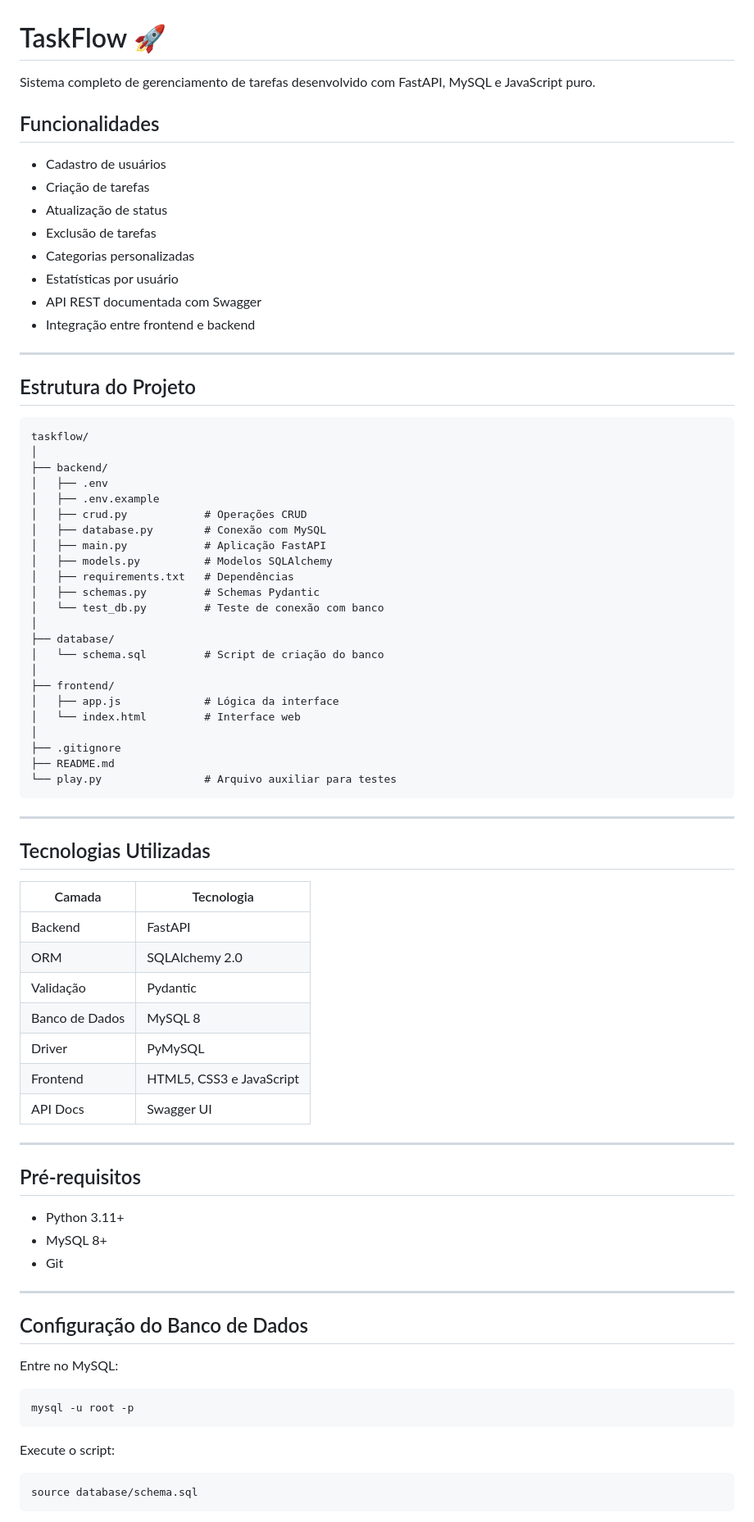
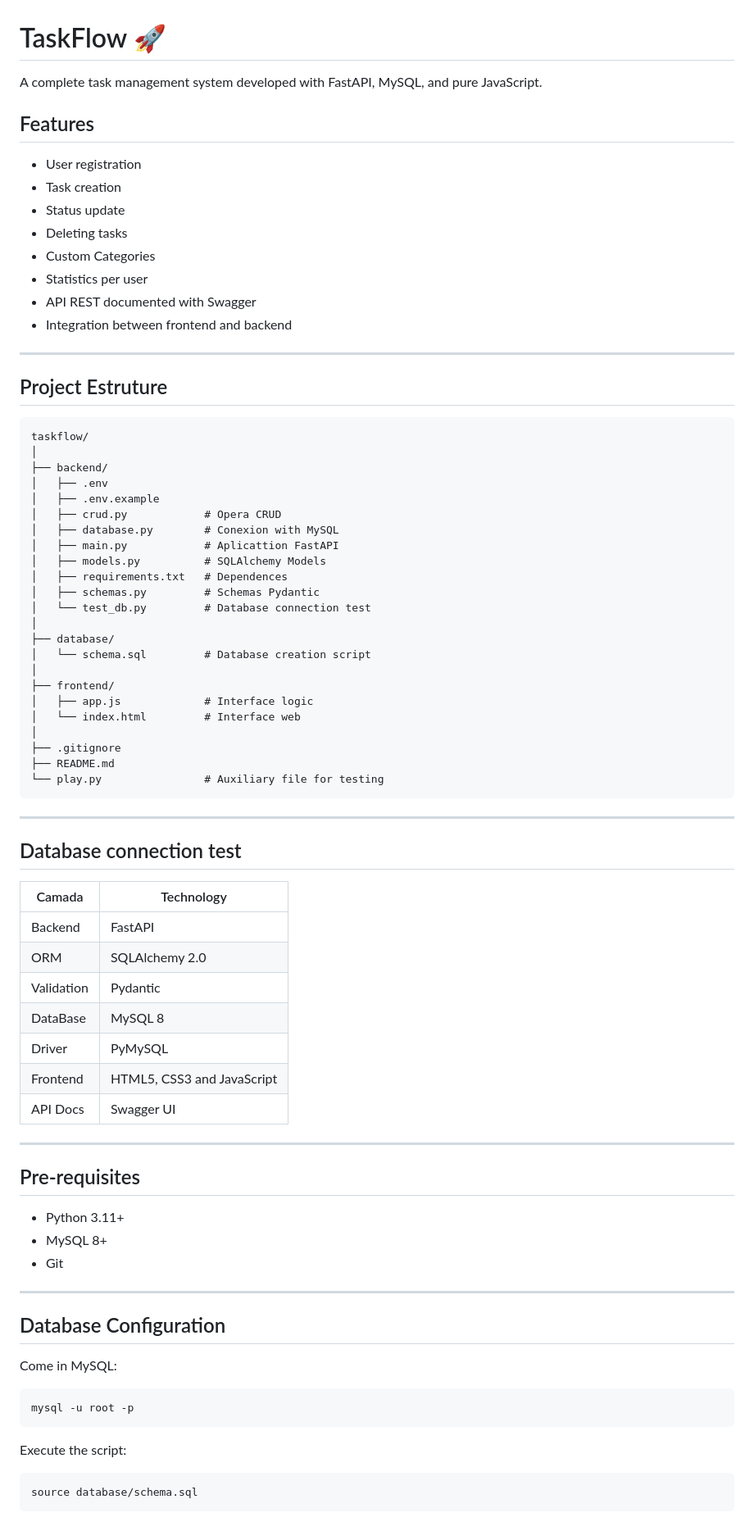
Before and after one commit to felipe2008pg1/Task-flow, a Markdown page: README.md, the part around one of its changes. Shown at 82% size. Rendered like a GitHub page.

````diff
--- a/README.md
+++ b/README.md
@@ -1,21 +1,21 @@
 # TaskFlow 🚀
 
-Sistema completo de gerenciamento de tarefas desenvolvido com FastAPI, MySQL e JavaScript puro.
+A complete task management system developed with FastAPI, MySQL, and pure JavaScript.
 
-## Funcionalidades
+## Features
 
-- Cadastro de usuários
-- Criação de tarefas
-- Atualização de status
-- Exclusão de tarefas
-- Categorias personalizadas
-- Estatísticas por usuário
-- API REST documentada com Swagger
-- Integração entre frontend e backend
+- User registration
+- Task creation
+- Status update
+- Deleting tasks
+- Custom Categories
+- Statistics per user
+- API REST documented with Swagger
+- Integration between frontend and backend
 
 ---
 
-## Estrutura do Projeto
+## Project Estruture
 
 ```text
 taskflow/
@@ -23,43 +23,43 @@ taskflow/
 ├── backend/
 │   ├── .env
 │   ├── .env.example
-│   ├── crud.py            # Operações CRUD
-│   ├── database.py        # Conexão com MySQL
-│   ├── main.py            # Aplicação FastAPI
-│   ├── models.py          # Modelos SQLAlchemy
-│   ├── requirements.txt   # Dependências
+│   ├── crud.py            # Opera CRUD
+│   ├── database.py        # Conexion with MySQL
+│   ├── main.py            # Aplicattion FastAPI
+│   ├── models.py          # SQLAlchemy Models
+│   ├── requirements.txt   # Dependences
 │   ├── schemas.py         # Schemas Pydantic
-│   └── test_db.py         # Teste de conexão com banco
+│   └── test_db.py         # Database connection test
 │
 ├── database/
-│   └── schema.sql         # Script de criação do banco
+│   └── schema.sql         # Database creation script
 │
 ├── frontend/
-│   ├── app.js             # Lógica da interface
+│   ├── app.js             # Interface logic
 │   └── index.html         # Interface web
 │
 ├── .gitignore
 ├── README.md
-└── play.py                # Arquivo auxiliar para testes
+└── play.py                # Auxiliary file for testing
 ```
 
 ---
 
-## Tecnologias Utilizadas
+## Database connection test
 
-| Camada | Tecnologia |
+| Camada | Technology |
 |---------|-----------|
 | Backend | FastAPI |
 | ORM | SQLAlchemy 2.0 |
-| Validação | Pydantic |
-| Banco de Dados | MySQL 8 |
+| Validation | Pydantic |
+| DataBase | MySQL 8 |
 | Driver | PyMySQL |
-| Frontend | HTML5, CSS3 e JavaScript |
+| Frontend | HTML5, CSS3 and JavaScript |
 | API Docs | Swagger UI |
 
 ---
 
-## Pré-requisitos
+## Pre-requisites
 
 - Python 3.11+
 - MySQL 8+
@@ -67,15 +67,15 @@ taskflow/
 
 ---
 
-## Configuração do Banco de Dados
+## Database Configuration
 
-Entre no MySQL:
+Come in MySQL:
 
 ```bash
 mysql -u root -p
 ```
 
-Execute o script:
+Execute the script:
 
 ```bash
 source database/schema.sql
````
Also changed, not shown: other parts of README.md (+33 -33 lines).
